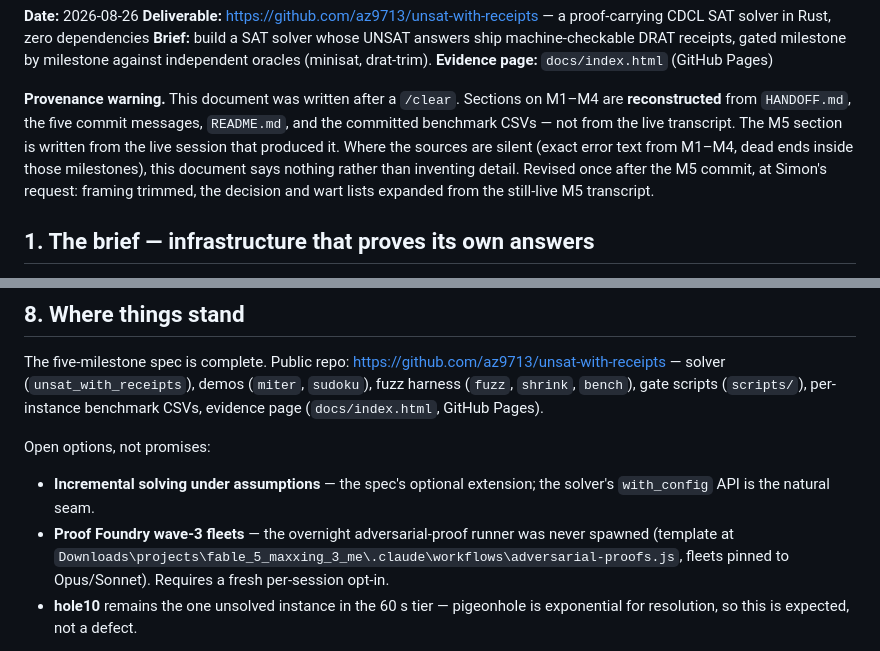
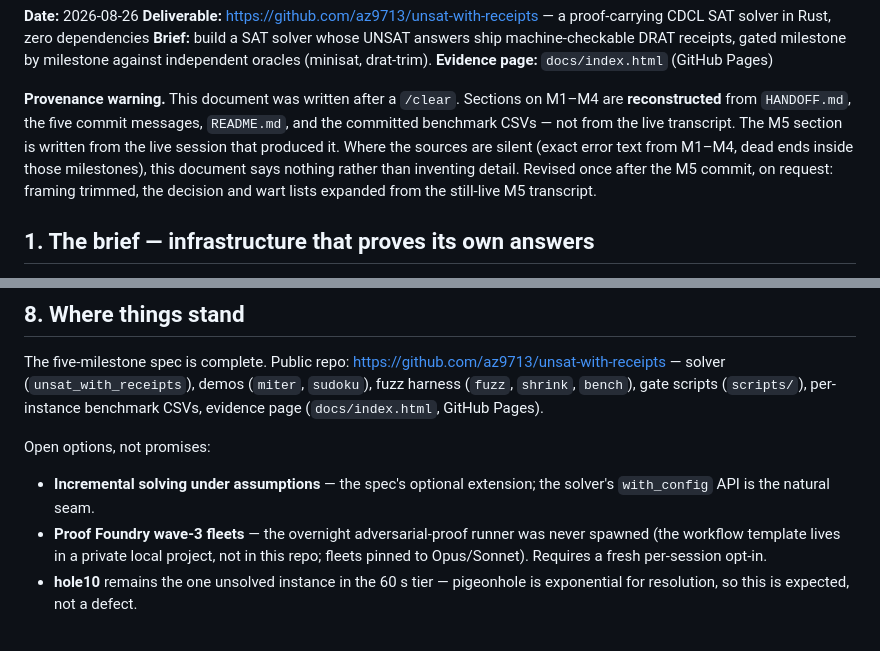
Before and after one commit to az9713/unsat-with-receipts, a Markdown page: DEVELOPMENT-JOURNEY.md, 2 parts joined by grey strips. GitHub-like rendering.

Commit message:
Scrub personal info from journey doc
Removes a personal name and a private local machine path.

Co-Authored-By: Claude Fable 5 <noreply@anthropic.com>
Claude-Session: https://claude.ai/code/session_014od8L3gVUFC9ELiyAfMA6Q

```diff
--- a/DEVELOPMENT-JOURNEY.md
+++ b/DEVELOPMENT-JOURNEY.md
@@ -11,7 +11,7 @@ on M1–M4 are **reconstructed** from `HANDOFF.md`, the five commit messages,
 The M5 section is written from the live session that produced it. Where the
 sources are silent (exact error text from M1–M4, dead ends inside those
 milestones), this document says nothing rather than inventing detail.
-Revised once after the M5 commit, at Simon's request: framing trimmed,
+Revised once after the M5 commit, on request: framing trimmed,
 the decision and wart lists expanded from the still-live M5 transcript.
 
 ## 1. The brief — infrastructure that proves its own answers
@@ -222,9 +222,9 @@ Open options, not promises:
 - **Incremental solving under assumptions** — the spec's optional extension;
   the solver's `with_config` API is the natural seam.
 - **Proof Foundry wave-3 fleets** — the overnight adversarial-proof runner
-  was never spawned (template at
-  `Downloads\projects\fable_5_maxxing_3_me\.claude\workflows\adversarial-proofs.js`,
-  fleets pinned to Opus/Sonnet). Requires a fresh per-session opt-in.
+  was never spawned (the workflow template lives in a private local
+  project, not in this repo; fleets pinned to Opus/Sonnet). Requires a
+  fresh per-session opt-in.
 - **hole10** remains the one unsolved instance in the 60 s tier — pigeonhole
   is exponential for resolution, so this is expected, not a defect.
 
```
